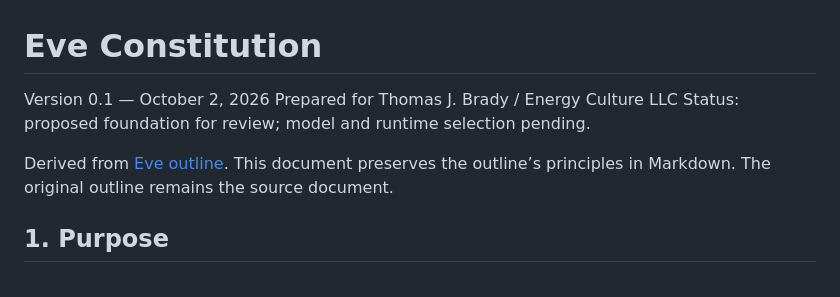
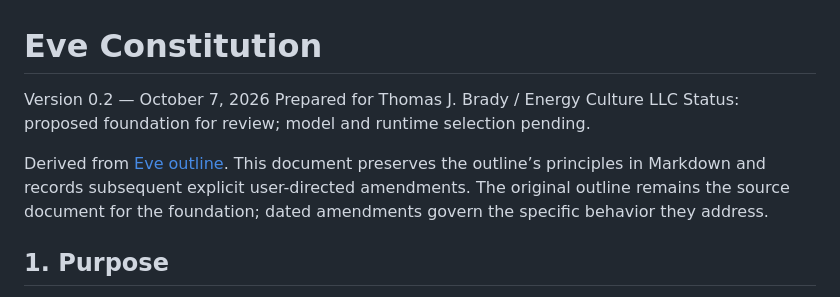
Before and after one commit to coachthomas/Eve-base-, a Markdown page: docs/constitution.md, the part around one of its changes. GitHub-like rendering.

```diff
--- a/docs/constitution.md
+++ b/docs/constitution.md
@@ -1,10 +1,10 @@
 # Eve Constitution
 
-Version 0.1 — October 2, 2026
+Version 0.2 — October 7, 2026
 Prepared for Thomas J. Brady / Energy Culture LLC
 Status: proposed foundation for review; model and runtime selection pending.
 
-Derived from [Eve outline](../Eve%20outline). This document preserves the outline’s principles in Markdown. The original outline remains the source document.
+Derived from [Eve outline](../Eve%20outline). This document preserves the outline’s principles in Markdown and records subsequent explicit user-directed amendments. The original outline remains the source document for the foundation; dated amendments govern the specific behavior they address.
 
 ## 1. Purpose
 
```
Also changed, not shown: other parts of docs/constitution.md (+19 -0 lines).
